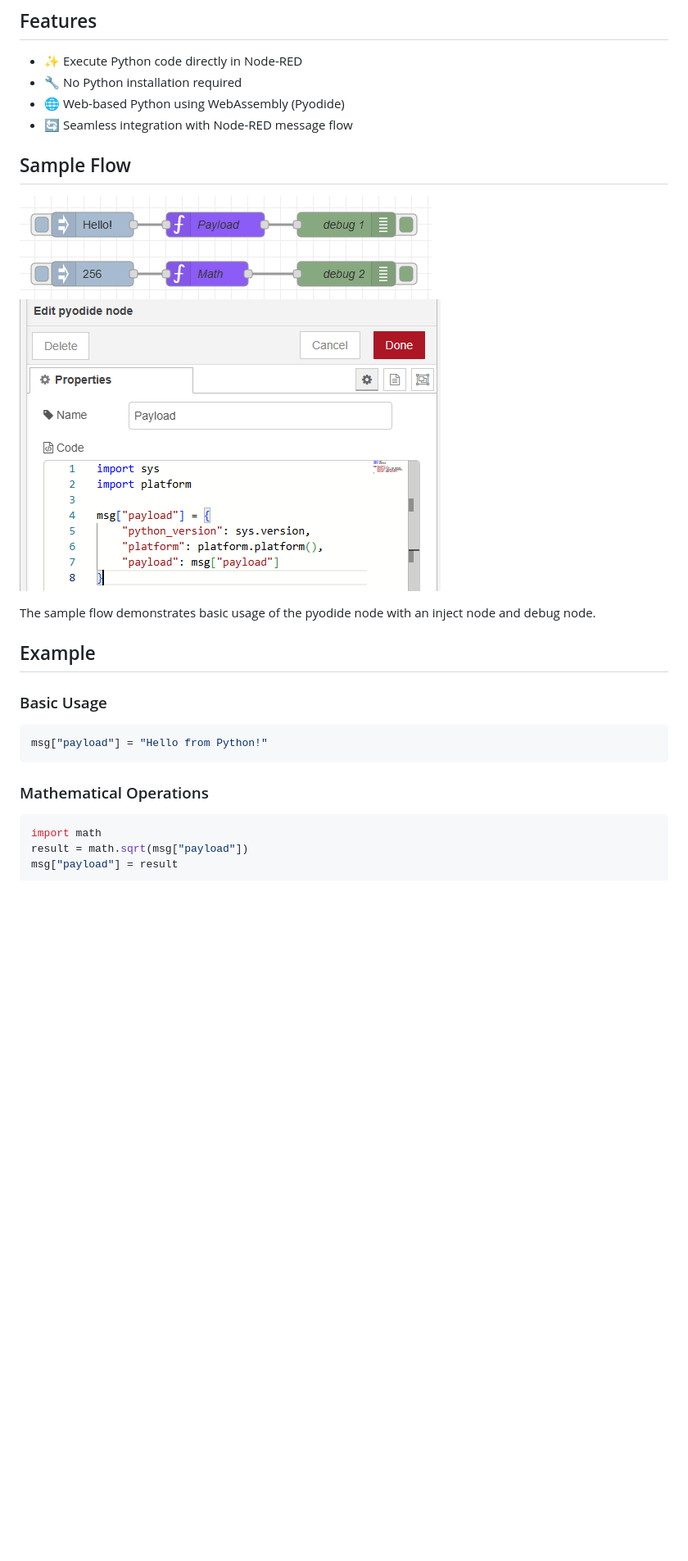
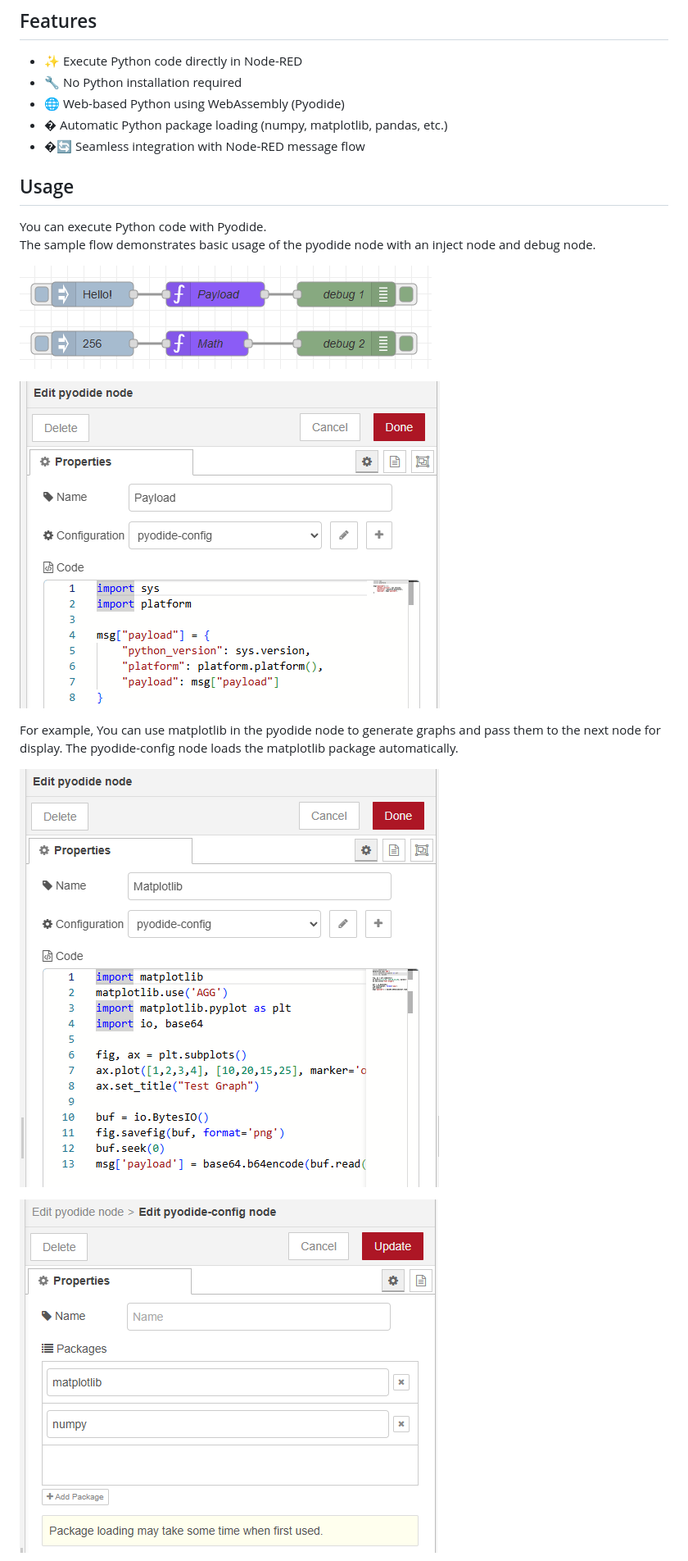
Before and after one commit to 404background/node-red-contrib-pyodide, a Markdown page: README.md, the part around the change printed below. Shown: that part at 82% size. Rendered like a GitHub page; pictures changed too: images/edit.png (deleted), images/matplotlib-node.png (added), images/pyodide-config.png (added); blank space fills up the shorter version.

Commit message:
Create Configuration Node

````diff
--- a/README.md
+++ b/README.md
@@ -11,26 +11,20 @@ This node brings the power of Python to Node-RED without requiring a separate Py
 - ✨ Execute Python code directly in Node-RED
 - 🔧 No Python installation required
 - 🌐 Web-based Python using WebAssembly (Pyodide)
-- 🔄 Seamless integration with Node-RED message flow
+- � Automatic Python package loading (numpy, matplotlib, pandas, etc.)
+- �🔄 Seamless integration with Node-RED message flow
 
-## Sample Flow
+## Usage
+You can execute Python code with Pyodide.
+The sample flow demonstrates basic usage of the pyodide node with an inject node and debug node.
 
 ![Sample Flow](images/flows.png)
-![Node Editor](images/edit.png)
 
-The sample flow demonstrates basic usage of the pyodide node with an inject node and debug node.
+![Pyodide Node](images/pyodide.png)
 
-## Example
+For example, You can use matplotlib in the pyodide node to generate graphs and pass them to the next node for display. The pyodide-config node loads the matplotlib package automatically.
 
-### Basic Usage
-```python
-msg["payload"] = "Hello from Python!"
-```
+![Matplotlib Node](images/matplotlib-node.png)
 
-### Mathematical Operations
-```python
-import math
-result = math.sqrt(msg["payload"])
-msg["payload"] = result
-```
+![Pyodide Config Node](images/pyodide-config.png)
 
````
Also changed, not shown: other parts of README.md (+1 -12 lines), images/matplotlib.png (added), 11 other files.
